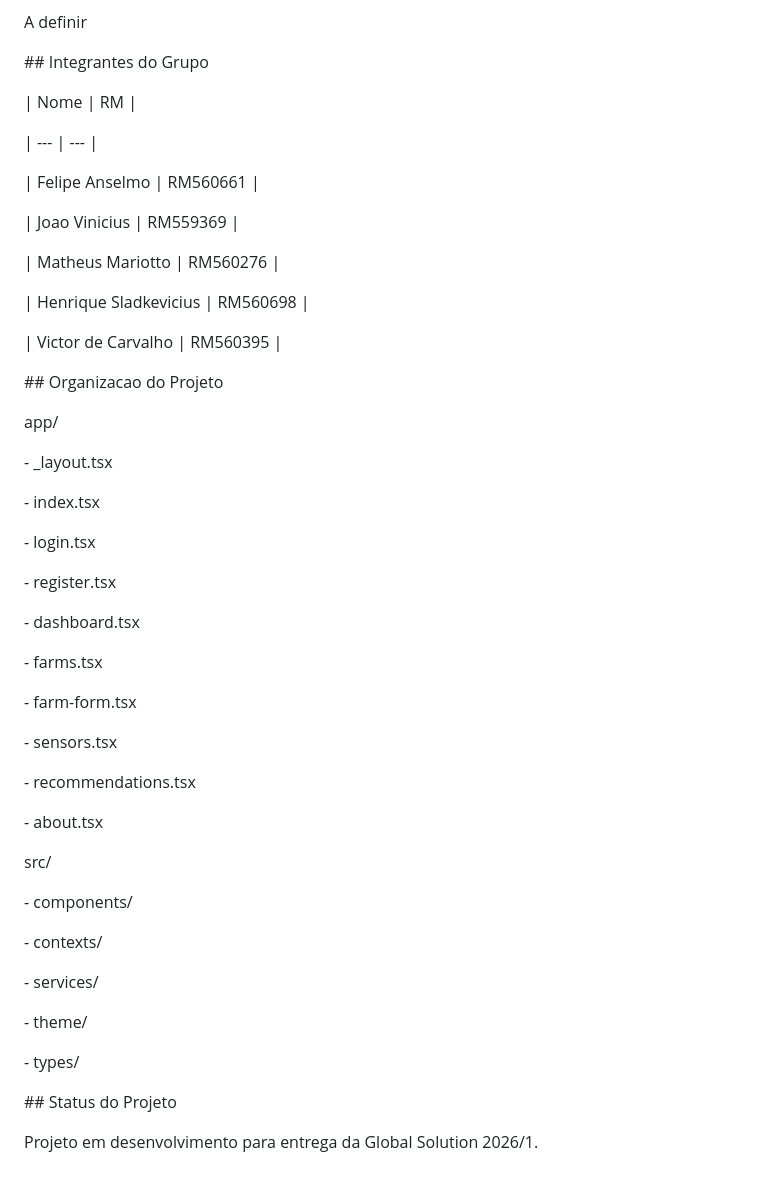
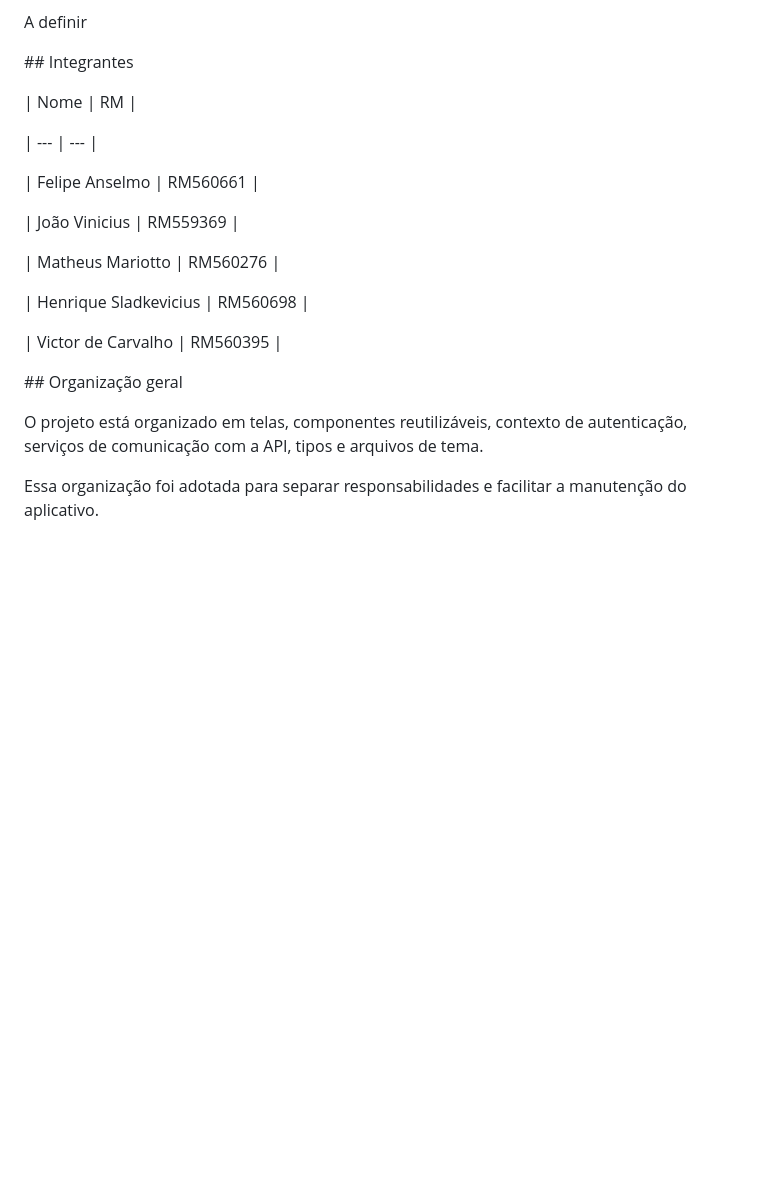
Before and after one commit to TerraOrbit-gs-2026-2/mobile, a Markdown page: README.md, the part around one of its changes. GitHub-like rendering; blank space fills up the shorter version.

```diff
--- a/README.md
+++ b/README.md
@@ -268,7 +216,7 @@ A definir
 
 
 
-\## Integrantes do Grupo
+\## Integrantes
 
 
 
@@ -278,7 +226,7 @@ A definir
 
 | Felipe Anselmo | RM560661 |
 
-| Joao Vinicius | RM559369 |
+| João Vinicius | RM559369 |
 
 | Matheus Mariotto | RM560276 |
 
@@ -288,50 +236,12 @@ A definir
 
 
 
-\## Organizacao do Projeto
+\## Organização geral
 
 
 
-app/
-
-\- \_layout.tsx
-
-\- index.tsx
-
-\- login.tsx
-
-\- register.tsx
-
-\- dashboard.tsx
-
-\- farms.tsx
-
-\- farm-form.tsx
-
-\- sensors.tsx
-
-\- recommendations.tsx
-
-\- about.tsx
+O projeto está organizado em telas, componentes reutilizáveis, contexto de autenticação, serviços de comunicação com a API, tipos e arquivos de tema.
 
 
 
-src/
-
-\- components/
-
-\- contexts/
-
-\- services/
-
-\- theme/
-
-\- types/
-
-
-
-\## Status do Projeto
-
-
-
-Projeto em desenvolvimento para entrega da Global Solution 2026/1.
+Essa organização foi adotada para separar responsabilidades e facilitar a manutenção do aplicativo.
```
Also changed, not shown: other parts of README.md (+71 -123 lines).
